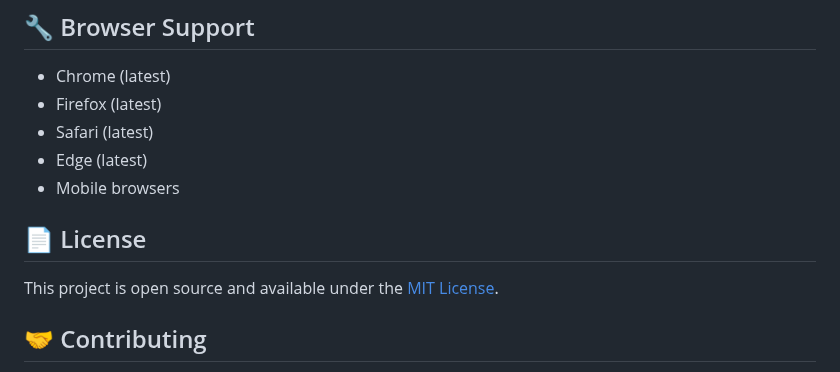
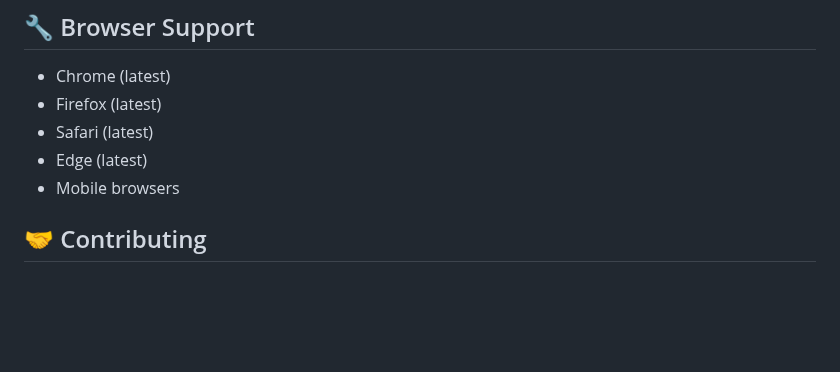
Before and after one commit to Sachinjha469/sachinjha.github.io, a Markdown page: README.md, the part around the change. Rendered like a GitHub page; blank space fills up the shorter version.

```diff
--- a/README.md
+++ b/README.md
@@ -146,9 +146,6 @@ The contact form uses Formspree for handling submissions. To set up:
 - Edge (latest)
 - Mobile browsers
 
-## 📄 License
-
-This project is open source and available under the [MIT License](LICENSE).
 
 ## 🤝 Contributing
 
```
